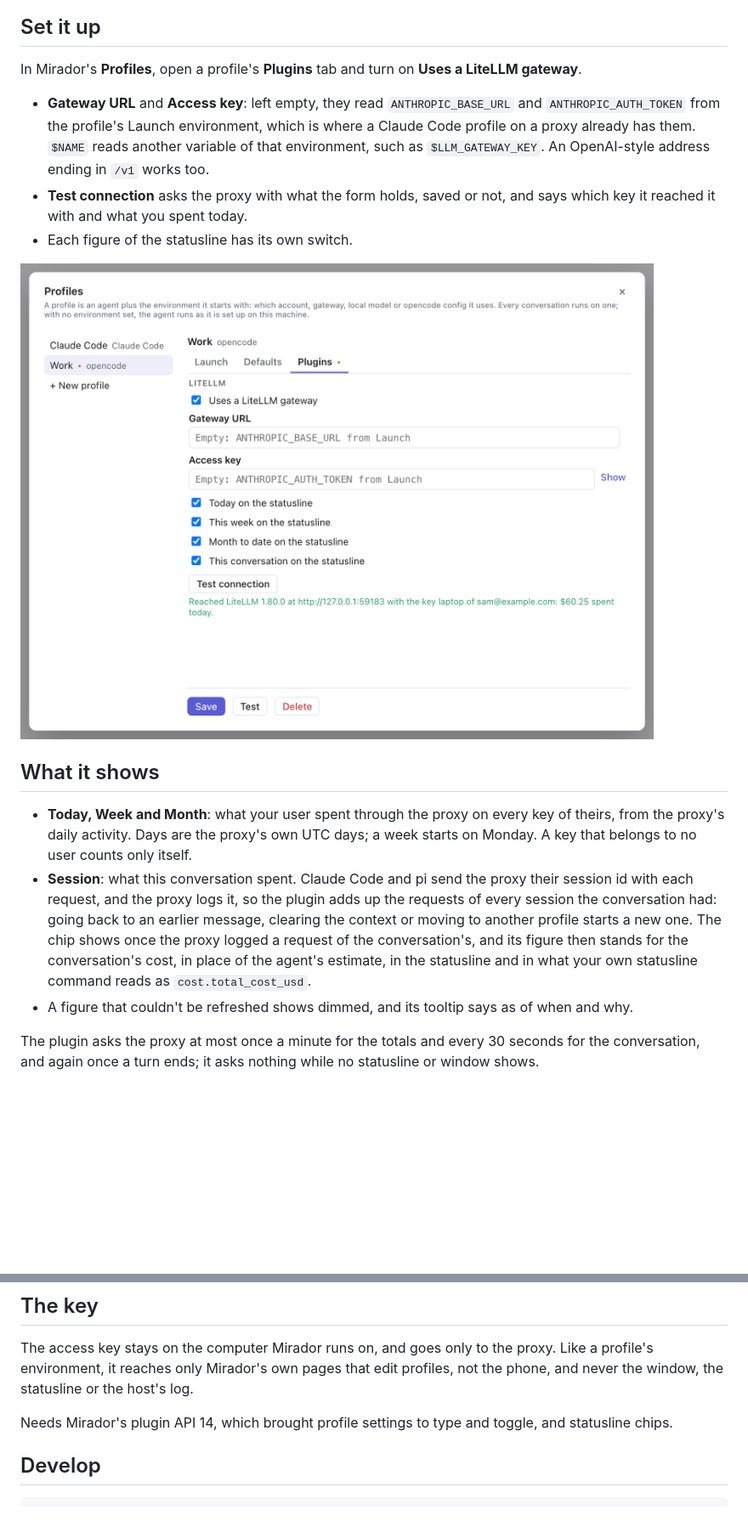
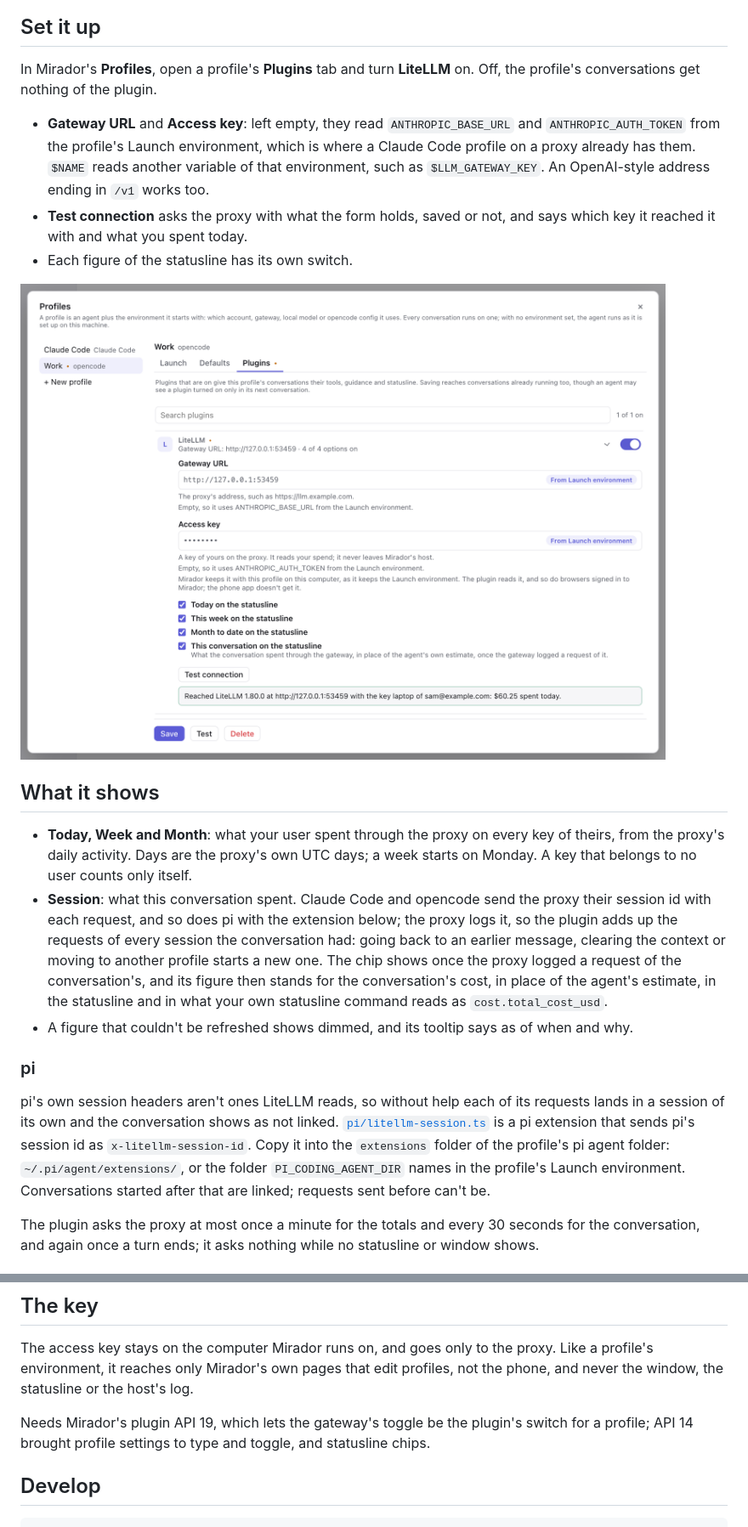
Before and after one commit to sodre90/mirador-litellm, a Markdown page: README.md, 2 parts joined by grey strips. Shown at 85% size. GitHub-like rendering; pictures changed too: screenshots/profile-settings-light.png; blank space fills up the shorter version.

Commit message:
LiteLLM 0.3.0: its switch in a profile's Plugins tab turns it on for the profile, and a pi extension links pi conversations to their spend

```diff
--- a/README.md
+++ b/README.md
@@ -6,7 +6,7 @@ A [Mirador](https://github.com/sodre90/mirador) plugin for profiles whose agent
 
 ## Set it up
 
-In Mirador's **Profiles**, open a profile's **Plugins** tab and turn on **Uses a LiteLLM gateway**.
+In Mirador's **Profiles**, open a profile's **Plugins** tab and turn **LiteLLM** on. Off, the profile's conversations get nothing of the plugin.
 
 - **Gateway URL** and **Access key**: left empty, they read `ANTHROPIC_BASE_URL` and `ANTHROPIC_AUTH_TOKEN` from the profile's Launch environment, which is where a Claude Code profile on a proxy already has them. `$NAME` reads another variable of that environment, such as `$LLM_GATEWAY_KEY`. An OpenAI-style address ending in `/v1` works too.
 - **Test connection** asks the proxy with what the form holds, saved or not, and says which key it reached it with and what you spent today.
@@ -17,8 +17,12 @@ In Mirador's **Profiles**, open a profile's **Plugins** tab and turn on **Uses a
 ## What it shows
 
 - **Today, Week and Month**: what your user spent through the proxy on every key of theirs, from the proxy's daily activity. Days are the proxy's own UTC days; a week starts on Monday. A key that belongs to no user counts only itself.
-- **Session**: what this conversation spent. Claude Code and pi send the proxy their session id with each request, and the proxy logs it, so the plugin adds up the requests of every session the conversation had: going back to an earlier message, clearing the context or moving to another profile starts a new one. The chip shows once the proxy logged a request of the conversation's, and its figure then stands for the conversation's cost, in place of the agent's estimate, in the statusline and in what your own statusline command reads as `cost.total_cost_usd`.
+- **Session**: what this conversation spent. Claude Code and opencode send the proxy their session id with each request, and so does pi with the extension below; the proxy logs it, so the plugin adds up the requests of every session the conversation had: going back to an earlier message, clearing the context or moving to another profile starts a new one. The chip shows once the proxy logged a request of the conversation's, and its figure then stands for the conversation's cost, in place of the agent's estimate, in the statusline and in what your own statusline command reads as `cost.total_cost_usd`.
 - A figure that couldn't be refreshed shows dimmed, and its tooltip says as of when and why.
+
+### pi
+
+pi's own session headers aren't ones LiteLLM reads, so without help each of its requests lands in a session of its own and the conversation shows as not linked. [`pi/litellm-session.ts`](pi/litellm-session.ts) is a pi extension that sends pi's session id as `x-litellm-session-id`. Copy it into the `extensions` folder of the profile's pi agent folder: `~/.pi/agent/extensions/`, or the folder `PI_CODING_AGENT_DIR` names in the profile's Launch environment. Conversations started after that are linked; requests sent before can't be.
 
 The plugin asks the proxy at most once a minute for the totals and every 30 seconds for the conversation, and again once a turn ends; it asks nothing while no statusline or window shows.
 
@@ -42,7 +46,7 @@ A conversation's page shows its spend over time, its input and how much of it ca
 
 The access key stays on the computer Mirador runs on, and goes only to the proxy. Like a profile's environment, it reaches only Mirador's own pages that edit profiles, not the phone, and never the window, the statusline or the host's log.
 
-Needs Mirador's plugin API 14, which brought profile settings to type and toggle, and statusline chips.
+Needs Mirador's plugin API 19, which lets the gateway's toggle be the plugin's switch for a profile; API 14 brought profile settings to type and toggle, and statusline chips.
 
 ## Develop
 
```
Also changed, not shown: screenshots/conversation-requests-dark.png, screenshots/conversation-requests-light.png, screenshots/gateway-window-dark.png, screenshots/gateway-window-light.png, screenshots/profile-settings-dark.png, 7 other files.
